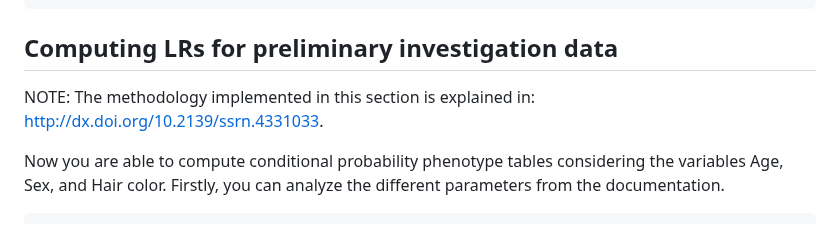
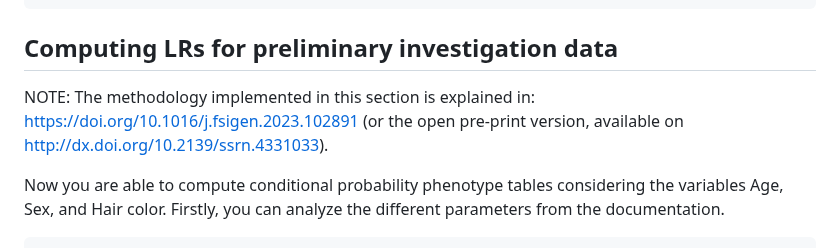
Before and after one commit to MarsicoFL/mispitools, a Markdown page: README.md, the part around the change. Drawn GitHub-style.

```diff
--- a/README.md
+++ b/README.md
@@ -58,7 +58,7 @@ install.packages("patchwork")
 
 
 ## Computing LRs for preliminary investigation data
-NOTE: The methodology implemented in this section is explained in: http://dx.doi.org/10.2139/ssrn.4331033.
+NOTE: The methodology implemented in this section is explained in: https://doi.org/10.1016/j.fsigen.2023.102891 (or the open pre-print version, available on http://dx.doi.org/10.2139/ssrn.4331033).
 
 Now you are able to compute conditional probability phenotype tables considering the variables Age, Sex, and Hair color. Firstly, you can analyze the different parameters from the documentation.
 
```
